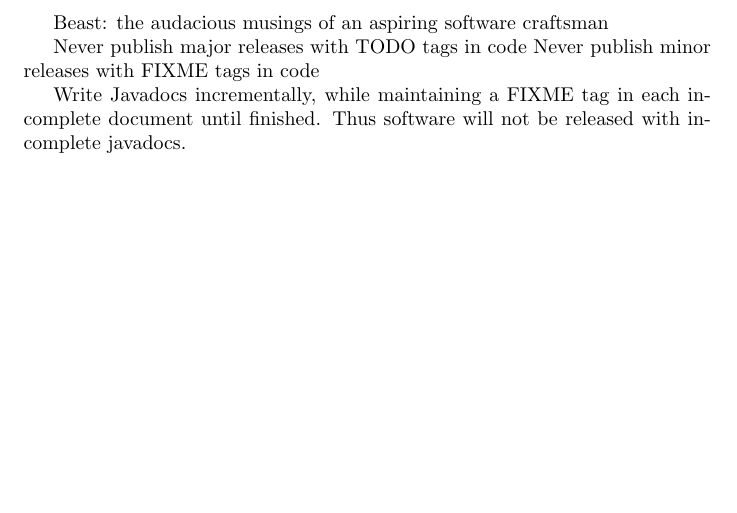
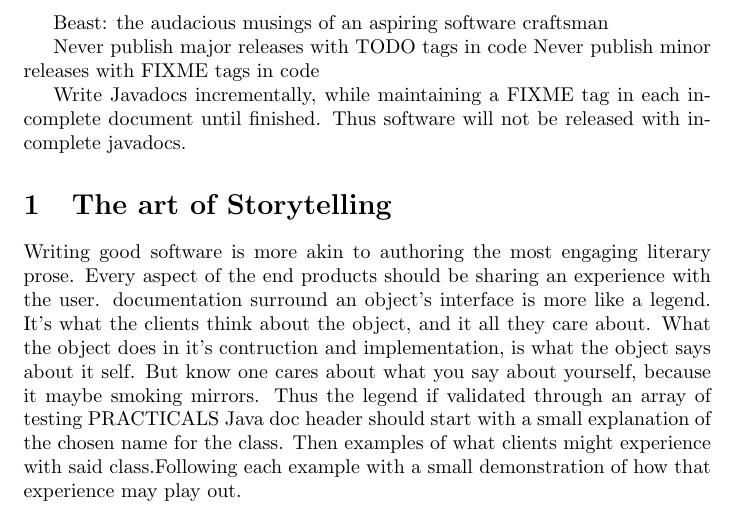
Before and after one commit to Tertioptus/Beast, a LaTeX document (main.tex): part of the page, cut so that both start at the same text, the shorter picture padded with empty space. Compiled offline with pdfLaTeX.

Commit message:
start story telling section

```diff
--- a/main.tex
+++ b/main.tex
@@ -8,4 +8,10 @@ Never publish minor releases with FIXME tags in code
 
 Write Javadocs incrementally, while maintaining a FIXME tag in each incomplete document until finished.
 Thus software will not be released with incomplete javadocs.
+
+\section{The art of Storytelling}
+Writing good software is more akin to authoring the most engaging literary prose. Every aspect of the end products should be sharing an experience with the user.
+documentation surround an object's interface is more like a legend.  It's what the clients think about the object, and it all they care about.  What the object does in it's contruction and implementation, is what the object says about it self.  But know one cares about what you say about yourself, because it maybe smoking mirrors.  Thus the legend if validated through an array of testing
+PRACTICALS
+Java doc header should start with a small explanation of the chosen name for the class.  Then examples of what clients might experience with said class.Following each example with a small demonstration of how that experience may play out.
 \end{document}
```
